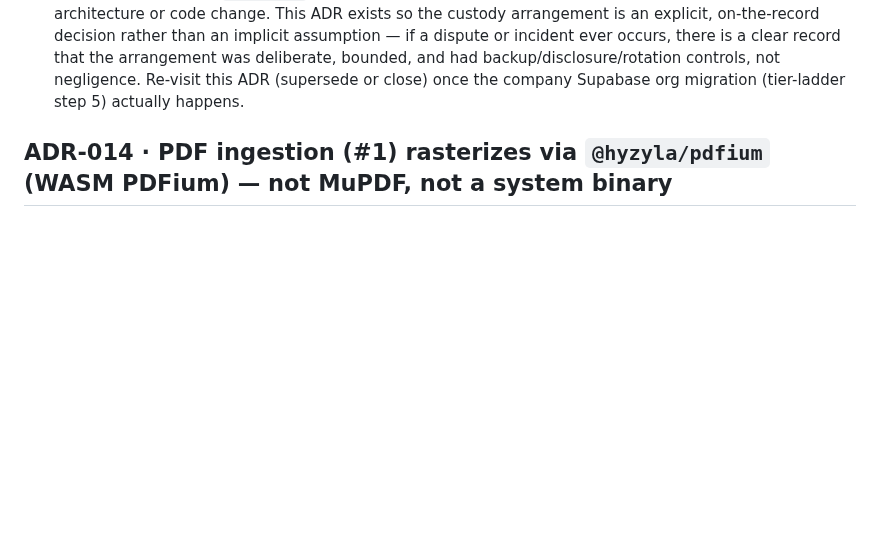
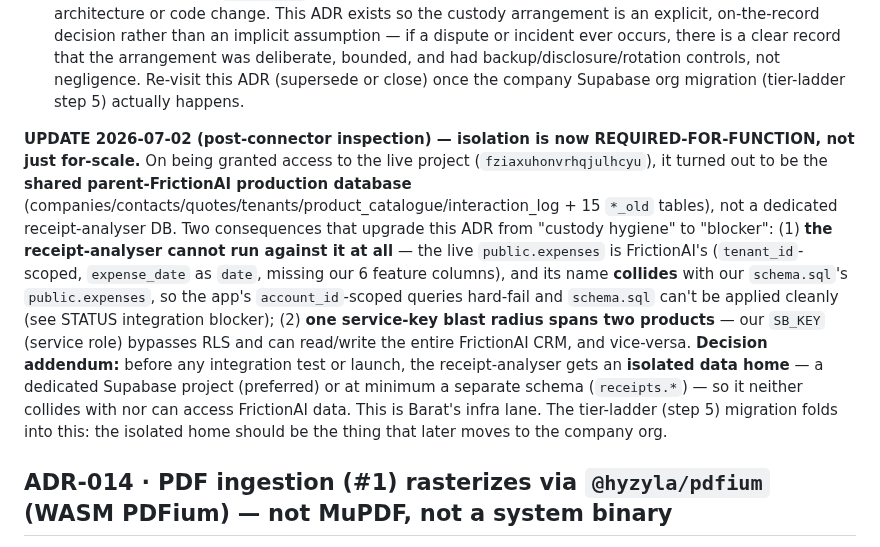
Before and after one commit to baratstylo0-create/snapreceipt-ai-public, a Markdown page: docs/DECISIONS.md, the part around the change. Drawn GitHub-style; blank space fills up the shorter version.

Commit message:
docs: log Supabase integration blocker (shared FrictionAI DB, table collision) + sharpen ADR-015 (isolation required-for-function)

```diff
--- a/docs/DECISIONS.md
+++ b/docs/DECISIONS.md
@@ -15,6 +15,8 @@
 4. **Key-rotation launch gate (hard blocker, tracked in `docs/STATUS.md` Blockers):** no real user is onboarded until every secret (Supabase service-role key, Groq key, bot token, `DASHBOARD_TOKEN`) has been rotated *after* its last dev-context exposure (shared, committed, pasted, screen-shared) — production must run on secrets that have only ever touched the host — **and** an independent backup (item 1) exists. Fail either → cannot launch.
 5. **Tier ladder (Owner-set, recorded here so it isn't re-litigated):** stay on free/personal until ~5 real users or capacity pressure → upgrade to Supabase Pro, billed to/via Barat's account, Owner reimburses, treated informally as the company account → migrate to a company-owned org once a domain/company email exists (re-apply `schema.sql`, migrate data, rotate keys again per item 4).
 **Consequences:** No architecture or code change. This ADR exists so the custody arrangement is an explicit, on-the-record decision rather than an implicit assumption — if a dispute or incident ever occurs, there is a clear record that the arrangement was deliberate, bounded, and had backup/disclosure/rotation controls, not negligence. Re-visit this ADR (supersede or close) once the company Supabase org migration (tier-ladder step 5) actually happens.
+
+**UPDATE 2026-07-02 (post-connector inspection) — isolation is now REQUIRED-FOR-FUNCTION, not just for-scale.** On being granted access to the live project (`fziaxuhonvrhqjulhcyu`), it turned out to be the **shared parent-FrictionAI production database** (companies/contacts/quotes/tenants/product_catalogue/interaction_log + 15 `*_old` tables), not a dedicated receipt-analyser DB. Two consequences that upgrade this ADR from "custody hygiene" to "blocker": (1) **the receipt-analyser cannot run against it at all** — the live `public.expenses` is FrictionAI's (`tenant_id`-scoped, `expense_date` as `date`, missing our 6 feature columns), and its name **collides** with our `schema.sql`'s `public.expenses`, so the app's `account_id`-scoped queries hard-fail and `schema.sql` can't be applied cleanly (see STATUS integration blocker); (2) **one service-key blast radius spans two products** — our `SB_KEY` (service role) bypasses RLS and can read/write the entire FrictionAI CRM, and vice-versa. **Decision addendum:** before any integration test or launch, the receipt-analyser gets an **isolated data home** — a dedicated Supabase project (preferred) or at minimum a separate schema (`receipts.*`) — so it neither collides with nor can access FrictionAI data. This is Barat's infra lane. The tier-ladder (step 5) migration folds into this: the isolated home should be the thing that later moves to the company org.
 
 ## ADR-014 · PDF ingestion (#1) rasterizes via `@hyzyla/pdfium` (WASM PDFium) — not MuPDF, not a system binary
 **Date:** 2026-07-02 · **Status:** Accepted (Owner: Jeevan) — **LOCKED: spike PASSED (J1, in-session 2026-07-02); fallback not needed**
```
Also changed, not shown: docs/STATUS.md (+2 -0 lines).
